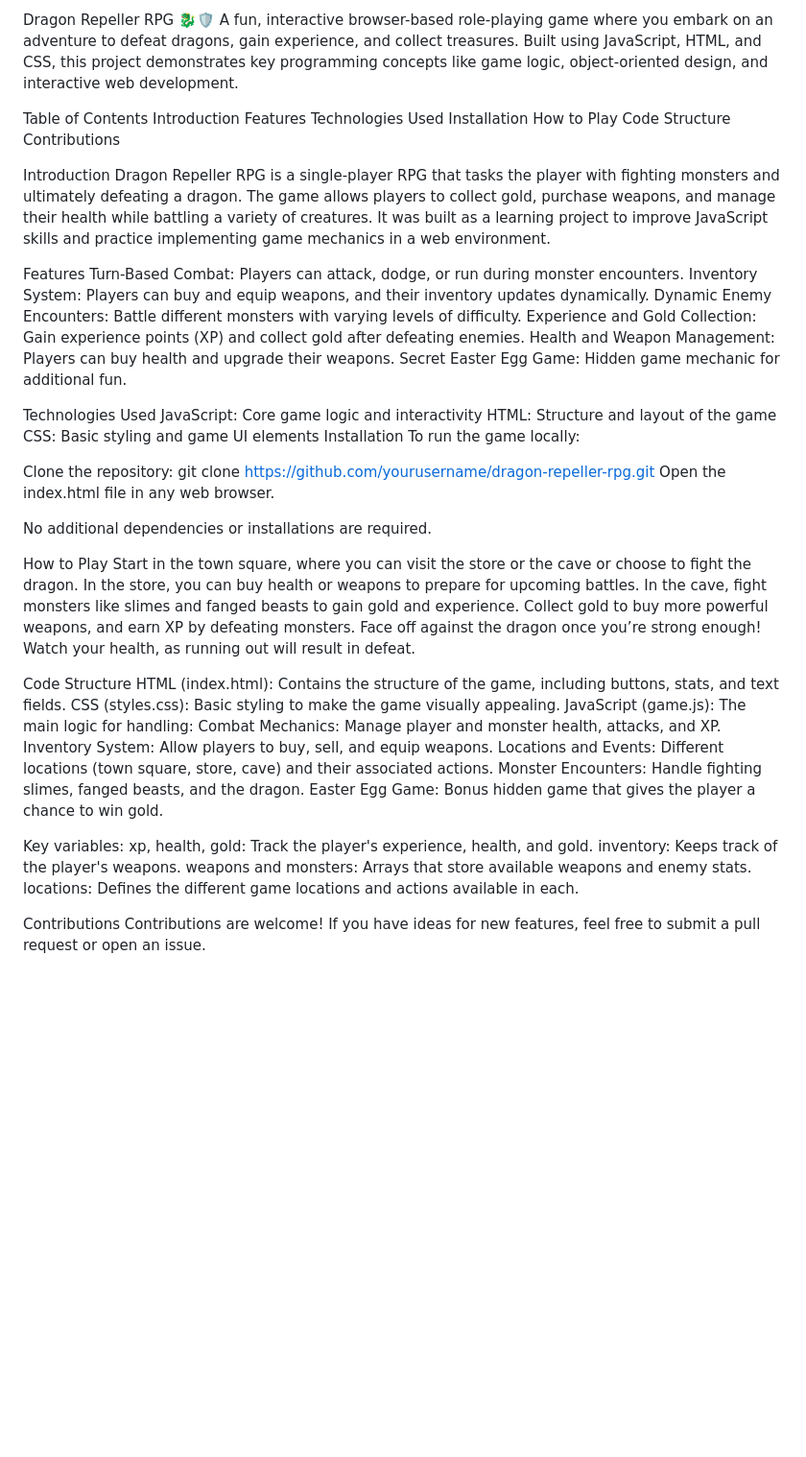
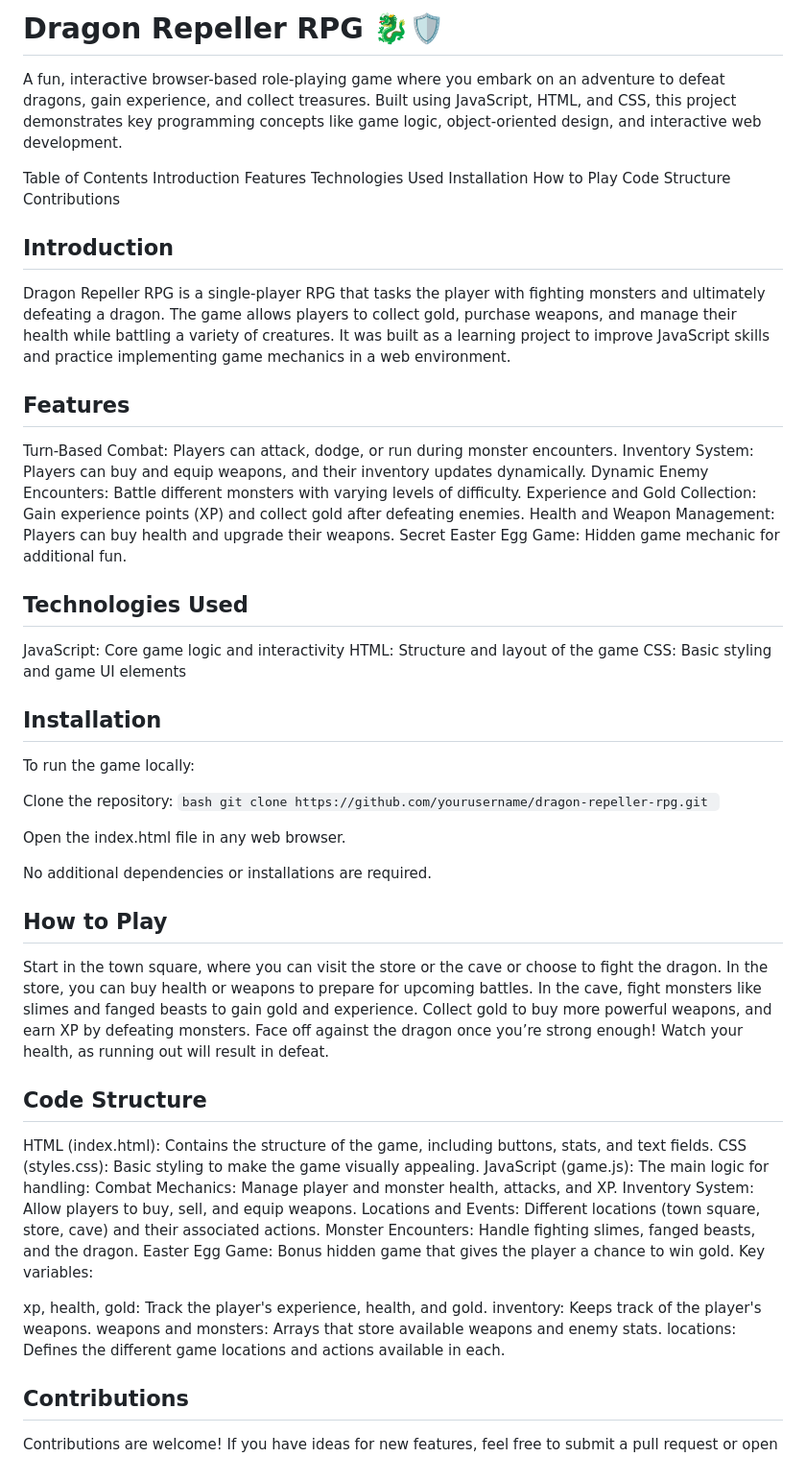
Before and after one commit to Andrew-Badie/Dragon-Repeller-RPG, a Markdown page: README.md, the part around the change. Shown: that part at 96% size. Rendered like a GitHub page; blank space fills up the shorter version.

````diff
--- a/README.md
+++ b/README.md
@@ -1,4 +1,5 @@
-Dragon Repeller RPG 🐉🛡️
+# Dragon Repeller RPG 🐉🛡️
+
 A fun, interactive browser-based role-playing game where you embark on an adventure to defeat dragons, gain experience, and collect treasures. Built using JavaScript, HTML, and CSS, this project demonstrates key programming concepts like game logic, object-oriented design, and interactive web development.
 
 Table of Contents
@@ -10,39 +11,43 @@ How to Play
 Code Structure
 Contributions
 
-Introduction
+## Introduction
+
 Dragon Repeller RPG is a single-player RPG that tasks the player with fighting monsters and ultimately defeating a dragon. The game allows players to collect gold, purchase weapons, and manage their health while battling a variety of creatures. It was built as a learning project to improve JavaScript skills and practice implementing game mechanics in a web environment.
 
-Features
+## Features
+
 Turn-Based Combat: Players can attack, dodge, or run during monster encounters.
 Inventory System: Players can buy and equip weapons, and their inventory updates dynamically.
 Dynamic Enemy Encounters: Battle different monsters with varying levels of difficulty.
 Experience and Gold Collection: Gain experience points (XP) and collect gold after defeating enemies.
 Health and Weapon Management: Players can buy health and upgrade their weapons.
 Secret Easter Egg Game: Hidden game mechanic for additional fun.
+## Technologies Used
 
-Technologies Used
 JavaScript: Core game logic and interactivity
 HTML: Structure and layout of the game
 CSS: Basic styling and game UI elements
-Installation
+## Installation
+
 To run the game locally:
 
-Clone the repository:
-git clone https://github.com/yourusername/dragon-repeller-rpg.git
+Clone the repository: ```bash git clone https://github.com/yourusername/dragon-repeller-rpg.git ```
+
 Open the index.html file in any web browser.
 
 No additional dependencies or installations are required.
 
-How to Play
+## How to Play
+
 Start in the town square, where you can visit the store or the cave or choose to fight the dragon.
 In the store, you can buy health or weapons to prepare for upcoming battles.
 In the cave, fight monsters like slimes and fanged beasts to gain gold and experience.
 Collect gold to buy more powerful weapons, and earn XP by defeating monsters.
 Face off against the dragon once you’re strong enough!
 Watch your health, as running out will result in defeat.
+## Code Structure
 
-Code Structure
 HTML (index.html): Contains the structure of the game, including buttons, stats, and text fields.
 CSS (styles.css): Basic styling to make the game visually appealing.
 JavaScript (game.js): The main logic for handling:
@@ -51,12 +56,13 @@ Inventory System: Allow players to buy, sell, and equip weapons.
 Locations and Events: Different locations (town square, store, cave) and their associated actions.
 Monster Encounters: Handle fighting slimes, fanged beasts, and the dragon.
 Easter Egg Game: Bonus hidden game that gives the player a chance to win gold.
+Key variables:
 
-Key variables:
 xp, health, gold: Track the player's experience, health, and gold.
 inventory: Keeps track of the player's weapons.
 weapons and monsters: Arrays that store available weapons and enemy stats.
 locations: Defines the different game locations and actions available in each.
 
-Contributions
+## Contributions
+
 Contributions are welcome! If you have ideas for new features, feel free to submit a pull request or open an issue.
````
